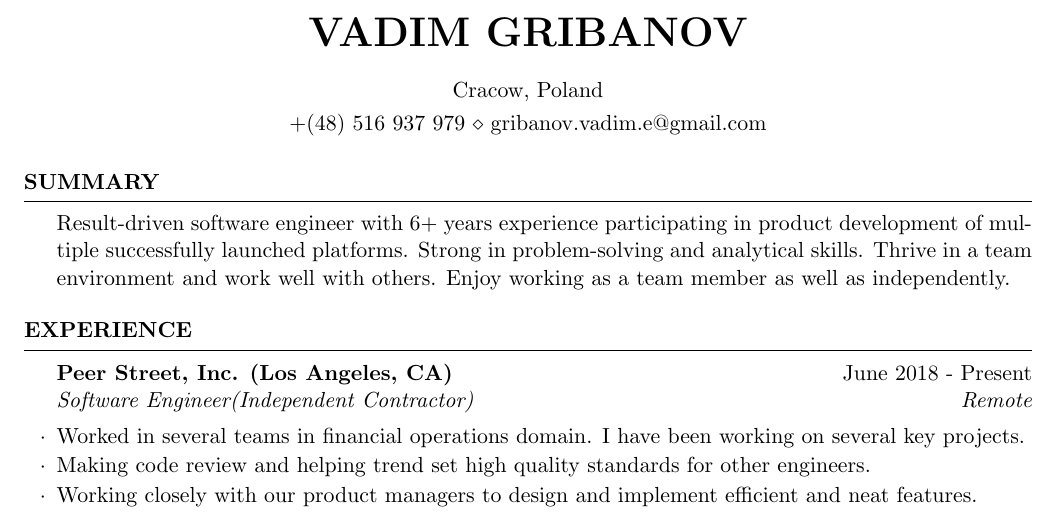
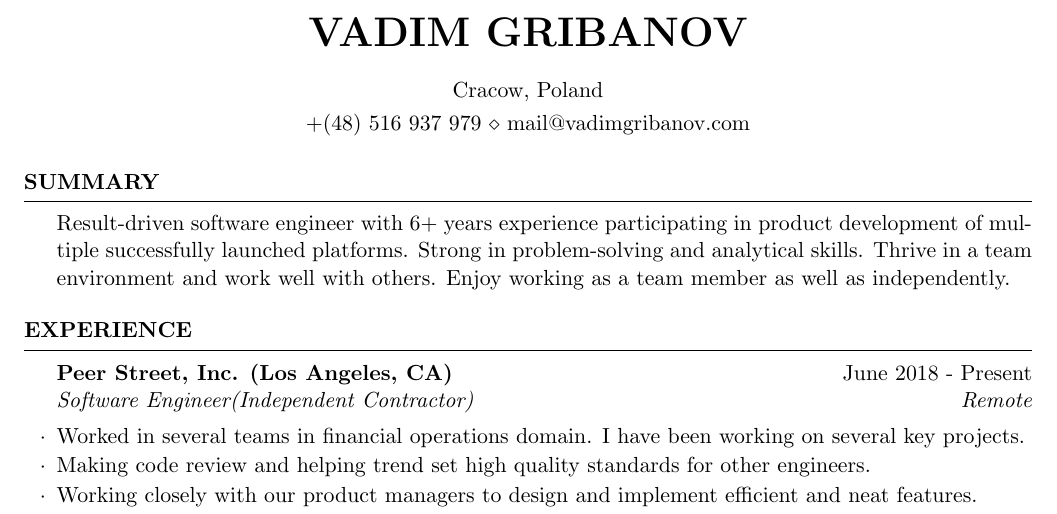
Before and after one commit to yoihito/cv, a LaTeX CV (resume.tex): part of page 1 of 2, cut so that both start at the same text. Compiled offline with pdfLaTeX.

Commit message:
Update email address

```diff
--- a/resume.tex
+++ b/resume.tex
@@ -4,7 +4,7 @@
 \usepackage{hyperref}
 \name{Vadim Gribanov}
 
-\address{ +(48) 516 937 979 \\ gribanov.vadim.e@gmail.com }
+\address{ +(48) 516 937 979 \\ mail@vadimgribanov.com }
 \address{Cracow, Poland}
 
 \def\nameskip{\bigskip}
```
Also changed, not shown: resume.pdf.
